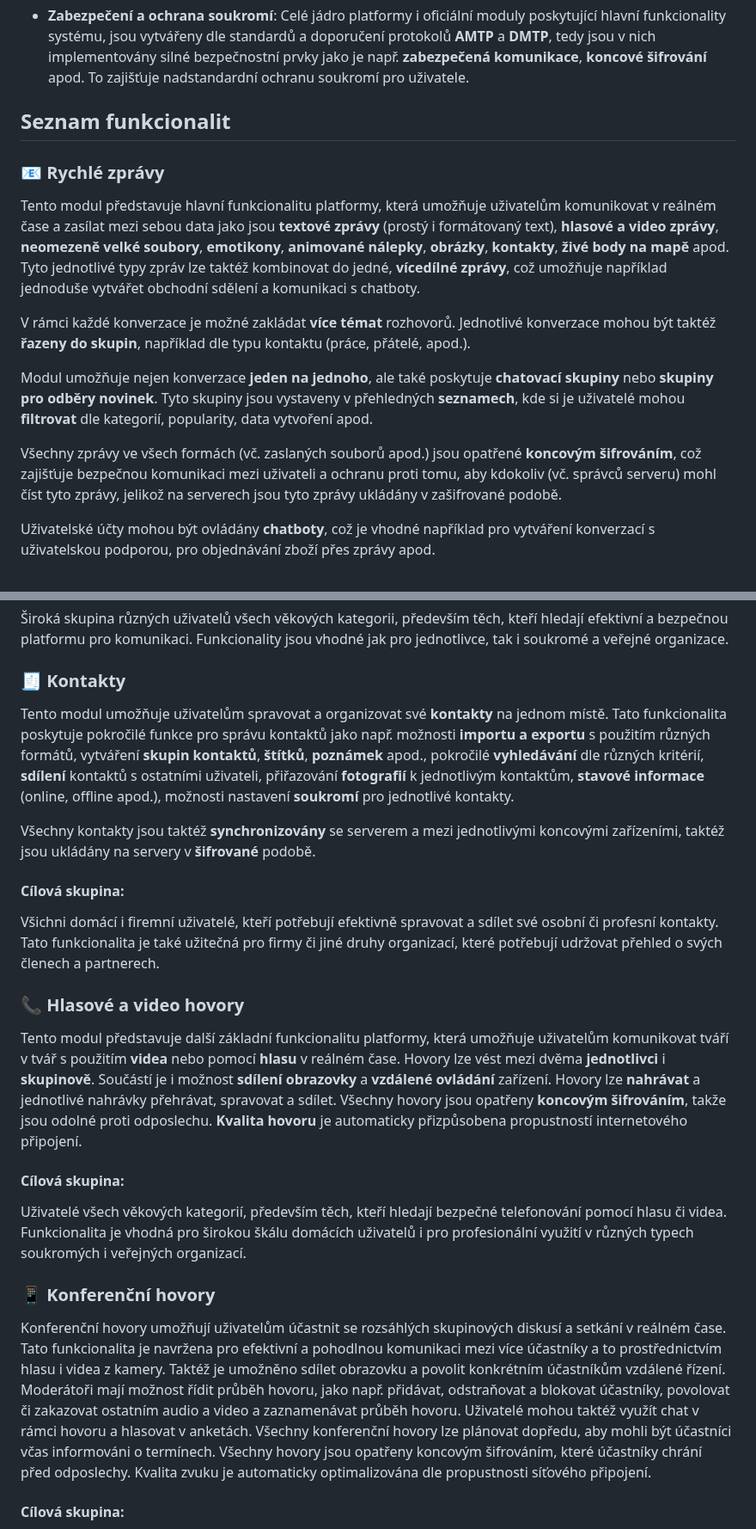
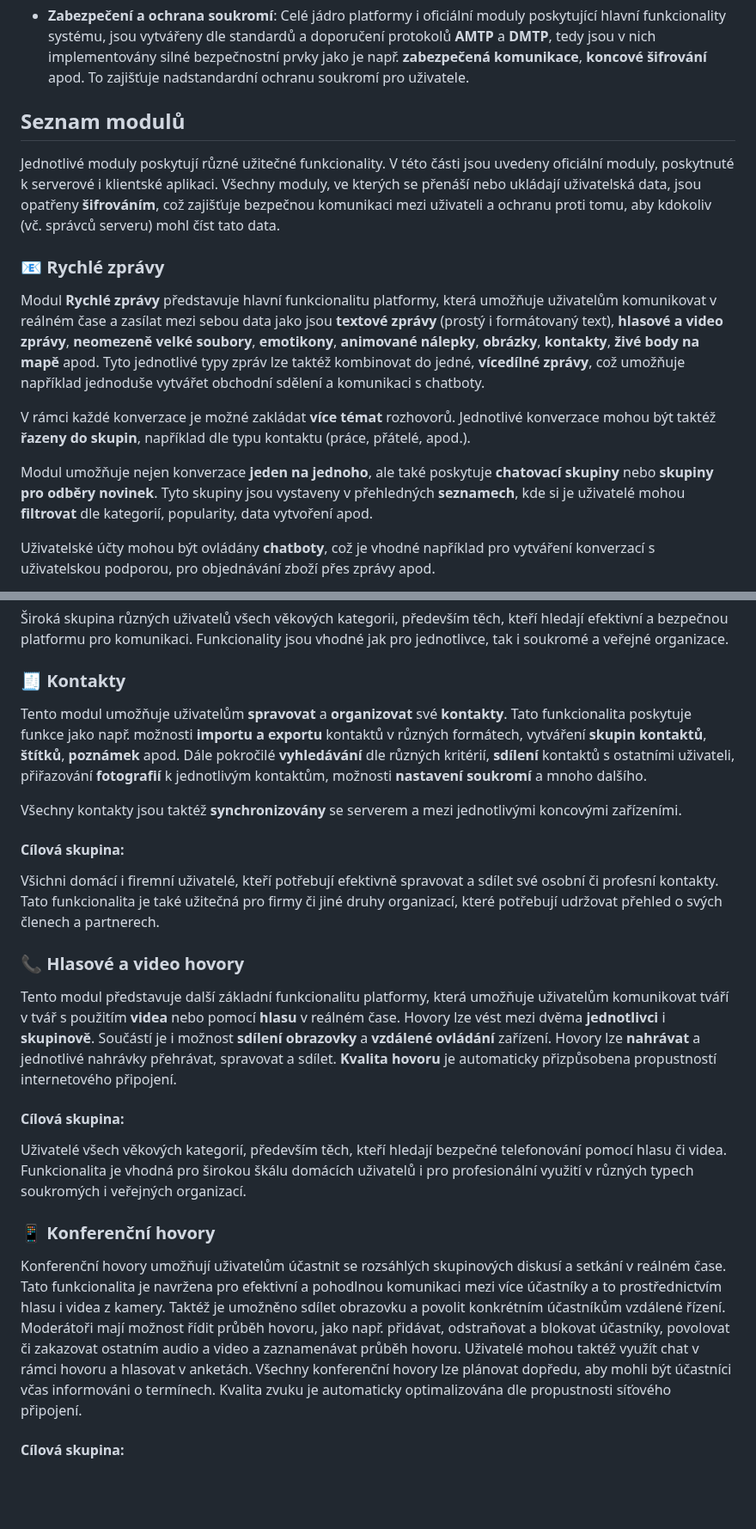
Before and after one commit to libersoft-org/yellow-documentation, a Markdown page: YELLOW-CZ.md, 2 parts joined by grey strips. Shown at 86% size. Drawn GitHub-style; blank space fills up the shorter version.

Commit message:
Yellow - CZ - instant messages

```diff
--- a/YELLOW-CZ.md
+++ b/YELLOW-CZ.md
@@ -18,17 +18,17 @@
 
 - **Zabezpečení a ochrana soukromí**: Celé jádro platformy i oficiální moduly poskytující hlavní funkcionality systému, jsou vytvářeny dle standardů a doporučení protokolů **AMTP** a **DMTP**, tedy jsou v nich implementovány silné bezpečnostní prvky jako je např. **zabezpečená komunikace**, **koncové šifrování** apod. To zajišťuje nadstandardní ochranu soukromí pro uživatele.
 
-## Seznam funkcionalit
+## Seznam modulů
+
+Jednotlivé moduly poskytují různé užitečné funkcionality. V této části jsou uvedeny oficiální moduly, poskytnuté k serverové i klientské aplikaci. Všechny moduly, ve kterých se přenáší nebo ukládají uživatelská data, jsou opatřeny **šifrováním**, což zajišťuje bezpečnou komunikaci mezi uživateli a ochranu proti tomu, aby kdokoliv (vč. správců serveru) mohl číst tato data.
 
 ### 📧 Rychlé zprávy
 
-Tento modul představuje hlavní funkcionalitu platformy, která umožňuje uživatelům komunikovat v reálném čase a zasílat mezi sebou data jako jsou **textové zprávy** (prostý i formátovaný text), **hlasové a video zprávy**, **neomezeně velké soubory**, **emotikony**, **animované nálepky**, **obrázky**, **kontakty**, **živé body na mapě** apod. Tyto jednotlivé typy zpráv lze taktéž kombinovat do jedné, **vícedílné zprávy**, což umožňuje například jednoduše vytvářet obchodní sdělení a komunikaci s chatboty.
+Modul **Rychlé zprávy** představuje hlavní funkcionalitu platformy, která umožňuje uživatelům komunikovat v reálném čase a zasílat mezi sebou data jako jsou **textové zprávy** (prostý i formátovaný text), **hlasové a video zprávy**, **neomezeně velké soubory**, **emotikony**, **animované nálepky**, **obrázky**, **kontakty**, **živé body na mapě** apod. Tyto jednotlivé typy zpráv lze taktéž kombinovat do jedné, **vícedílné zprávy**, což umožňuje například jednoduše vytvářet obchodní sdělení a komunikaci s chatboty.
 
 V rámci každé konverzace je možné zakládat **více témat** rozhovorů. Jednotlivé konverzace mohou být taktéž **řazeny do skupin**, například dle typu kontaktu (práce, přátelé, apod.).
 
 Modul umožňuje nejen konverzace **jeden na jednoho**, ale také poskytuje **chatovací skupiny** nebo **skupiny pro odběry novinek**. Tyto skupiny jsou vystaveny v přehledných **seznamech**, kde si je uživatelé mohou **filtrovat** dle kategorií, popularity, data vytvoření apod.
-
-Všechny zprávy ve všech formách (vč. zaslaných souborů apod.) jsou opatřené **koncovým šifrováním**, což zajišťuje bezpečnou komunikaci mezi uživateli a ochranu proti tomu, aby kdokoliv (vč. správců serveru) mohl číst tyto zprávy, jelikož na serverech jsou tyto zprávy ukládány v zašifrované podobě.
 
 Uživatelské účty mohou být ovládány **chatboty**, což je vhodné například pro vytváření konverzací s uživatelskou podporou, pro objednávání zboží přes zprávy apod.
 
@@ -46,9 +46,9 @@ Díky strukturovanosti tohoto modulu je snadné ve zprávách **vyhledávat**.
 
 ### 🧾 Kontakty
 
-Tento modul umožňuje uživatelům spravovat a organizovat své **kontakty** na jednom místě. Tato funkcionalita poskytuje pokročilé funkce pro správu kontaktů jako např. možnosti **importu a exportu** s použitím různých formátů, vytváření **skupin kontaktů**, **štítků**, **poznámek** apod., pokročilé **vyhledávání** dle různých kritérií, **sdílení** kontaktů s ostatními uživateli, přiřazování **fotografií** k jednotlivým kontaktům, **stavové informace** (online, offline apod.), možnosti nastavení **soukromí** pro jednotlivé kontakty.
+Tento modul umožňuje uživatelům **spravovat** a **organizovat** své **kontakty**. Tato funkcionalita poskytuje funkce jako např. možnosti **importu a exportu** kontaktů v různých formátech, vytváření **skupin kontaktů**, **štítků**, **poznámek** apod. Dále pokročilé **vyhledávání** dle různých kritérií, **sdílení** kontaktů s ostatními uživateli, přiřazování **fotografií** k jednotlivým kontaktům, možnosti **nastavení soukromí** a mnoho dalšího.
 
-Všechny kontakty jsou taktéž **synchronizovány** se serverem a mezi jednotlivými koncovými zařízeními, taktéž jsou ukládány na servery v **šifrované** podobě.
+Všechny kontakty jsou taktéž **synchronizovány** se serverem a mezi jednotlivými koncovými zařízeními.
 
 #### Cílová skupina:
 
@@ -56,7 +56,7 @@ Všichni domácí i firemní uživatelé, kteří potřebují efektivně spravov
 
 ### 📞 Hlasové a video hovory
 
-Tento modul představuje další základní funkcionalitu platformy, která umožňuje uživatelům komunikovat tváří v tvář s použitím **videa** nebo pomocí **hlasu** v reálném čase. Hovory lze vést mezi dvěma **jednotlivci** i **skupinově**. Součástí je i možnost **sdílení obrazovky** a **vzdálené ovládání** zařízení. Hovory lze **nahrávat** a jednotlivé nahrávky přehrávat, spravovat a sdílet. Všechny hovory jsou opatřeny **koncovým šifrováním**, takže jsou odolné proti odposlechu. **Kvalita hovoru** je automaticky přizpůsobena propustností internetového připojení.
+Tento modul představuje další základní funkcionalitu platformy, která umožňuje uživatelům komunikovat tváří v tvář s použitím **videa** nebo pomocí **hlasu** v reálném čase. Hovory lze vést mezi dvěma **jednotlivci** i **skupinově**. Součástí je i možnost **sdílení obrazovky** a **vzdálené ovládání** zařízení. Hovory lze **nahrávat** a jednotlivé nahrávky přehrávat, spravovat a sdílet. **Kvalita hovoru** je automaticky přizpůsobena propustností internetového připojení.
 
 #### Cílová skupina:
 
@@ -64,7 +64,7 @@ Uživatelé všech věkových kategorií, především těch, kteří hledají b
 
 ### 📱 Konferenční hovory
 
-Konferenční hovory umožňují uživatelům účastnit se rozsáhlých skupinových diskusí a setkání v reálném čase. Tato funkcionalita je navržena pro efektivní a pohodlnou komunikaci mezi více účastníky a to prostřednictvím hlasu i videa z kamery. Taktéž je umožněno sdílet obrazovku a povolit konkrétním účastníkům vzdálené řízení. Moderátoři mají možnost řídit průběh hovoru, jako např. přidávat, odstraňovat a blokovat účastníky, povolovat či zakazovat ostatním audio a video a zaznamenávat průběh hovoru. Uživatelé mohou taktéž využít chat v rámci hovoru a hlasovat v anketách. Všechny konferenční hovory lze plánovat dopředu, aby mohli být účastníci včas informováni o termínech. Všechny hovory jsou opatřeny koncovým šifrováním, které účastníky chrání před odposlechy. Kvalita zvuku je automaticky optimalizována dle propustnosti síťového připojení.
+Konferenční hovory umožňují uživatelům účastnit se rozsáhlých skupinových diskusí a setkání v reálném čase. Tato funkcionalita je navržena pro efektivní a pohodlnou komunikaci mezi více účastníky a to prostřednictvím hlasu i videa z kamery. Taktéž je umožněno sdílet obrazovku a povolit konkrétním účastníkům vzdálené řízení. Moderátoři mají možnost řídit průběh hovoru, jako např. přidávat, odstraňovat a blokovat účastníky, povolovat či zakazovat ostatním audio a video a zaznamenávat průběh hovoru. Uživatelé mohou taktéž využít chat v rámci hovoru a hlasovat v anketách. Všechny konferenční hovory lze plánovat dopředu, aby mohli být účastníci včas informováni o termínech. Kvalita zvuku je automaticky optimalizována dle propustnosti síťového připojení.
 
 #### Cílová skupina:
 
```
Also changed, not shown: other parts of YELLOW-CZ.md (+1 -1 lines).
